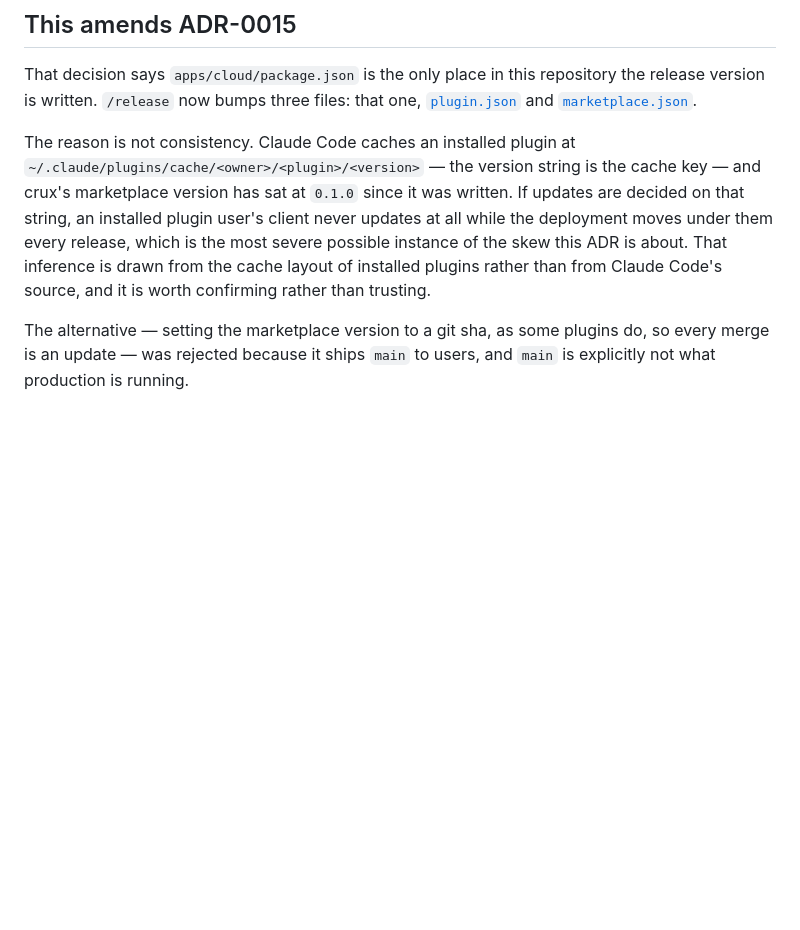
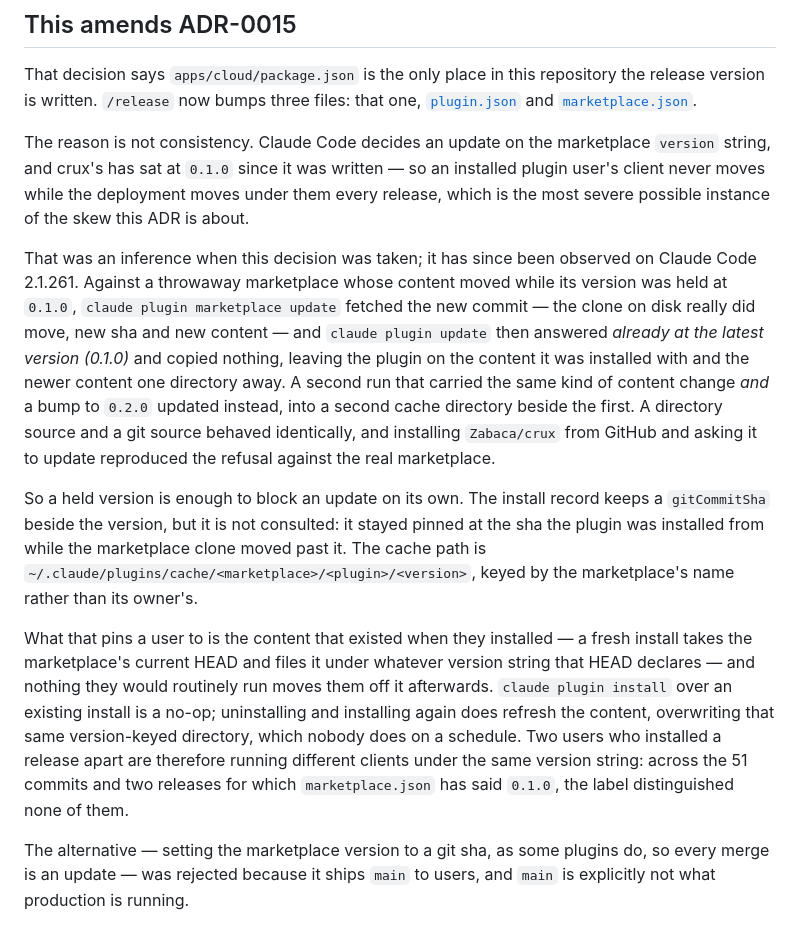
Before and after one commit to Zabaca/crux, a Markdown page: docs/adr/0018-a-skew-is-a-refusal-not-a-bad-argument.md, the part around the change. Drawn GitHub-style; blank space fills up the shorter version.

Commit message:
feat: Confirm how Claude Code decides a plugin update (#58)
* docs(adr): the plugin update decision is observed, not inferred

ADR-0018 stated as an untested inference that Claude Code decides a plugin
update on the marketplace version string. Ran the experiment on Claude Code
2.1.261 against a throwaway marketplace held at one version while its content
moved, in both a directory and a git source, and against Zabaca/crux itself.

It holds: the version string is the whole decision. The marketplace clone
really does fetch the new commits, and 'plugin update' then answers 'already
at the latest version' and copies nothing. Two corrections it forced: the
cache path is keyed by the marketplace's name rather than its owner's, and the
version-keyed cache directory is not what blocks the refresh -- the update
check is, since uninstall-then-install overwrites that same directory.

* docs(adr): say only what the runs support

Review of the previous commit caught four overclaims. The version bump was
never tested in isolation -- both control runs changed content as well, so it
establishes that a held version blocks an update, not that the version is the
only input. Zabaca/crux reproduced the refusal but not the clone-moves-ahead
half, so it is no longer listed as a third full replication. A reinstall is the
only refresh a user can reach, not the only one that exists -- a version bump
is the other, and is the fix this ADR adopts.

The load-bearing one: 'every installed user is running 51-commit-old content'
does not follow. A fresh install takes the marketplace's current HEAD and files
it under 0.1.0. What the 51 commits actually show is that the label
distinguishes none of the states it has covered, which is the sharper point.

Also collapses the bullet list into prose, since the rest of the ADR argues
rather than reports.

---------

Co-authored-by: James Lee <1021110+uptownhr@users.noreply.github.com>

```diff
--- a/docs/adr/0018-a-skew-is-a-refusal-not-a-bad-argument.md
+++ b/docs/adr/0018-a-skew-is-a-refusal-not-a-bad-argument.md
@@ -70,14 +70,40 @@ the release version is written. `/release` now bumps three files: that one,
 [`plugin.json`](../../.claude-plugin/plugin.json) and
 [`marketplace.json`](../../.claude-plugin/marketplace.json).
 
-The reason is not consistency. Claude Code caches an installed plugin at
-`~/.claude/plugins/cache/<owner>/<plugin>/<version>` — the version string is the
-cache key — and crux's marketplace version has sat at `0.1.0` since it was
-written. If updates are decided on that string, an installed plugin user's
-client never updates at all while the deployment moves under them every release,
-which is the most severe possible instance of the skew this ADR is about. That
-inference is drawn from the cache layout of installed plugins rather than from
-Claude Code's source, and it is worth confirming rather than trusting.
+The reason is not consistency. Claude Code decides an update on the marketplace
+`version` string, and crux's has sat at `0.1.0` since it was written — so an
+installed plugin user's client never moves while the deployment moves under them
+every release, which is the most severe possible instance of the skew this ADR
+is about.
+
+That was an inference when this decision was taken; it has since been observed
+on Claude Code 2.1.261. Against a throwaway marketplace whose content moved
+while its version was held at `0.1.0`, `claude plugin marketplace update`
+fetched the new commit — the clone on disk really did move, new sha and new
+content — and `claude plugin update` then answered *already at the latest
+version (0.1.0)* and copied nothing, leaving the plugin on the content it was
+installed with and the newer content one directory away. A second run that
+carried the same kind of content change *and* a bump to `0.2.0` updated
+instead, into a second cache directory beside the first. A directory source and
+a git source behaved identically, and installing `Zabaca/crux` from GitHub and
+asking it to update reproduced the refusal against the real marketplace.
+
+So a held version is enough to block an update on its own. The install record
+keeps a `gitCommitSha` beside the version, but it is not consulted: it stayed
+pinned at the sha the plugin was installed from while the marketplace clone
+moved past it. The cache path is
+`~/.claude/plugins/cache/<marketplace>/<plugin>/<version>`, keyed by the
+marketplace's name rather than its owner's.
+
+What that pins a user to is the content that existed when they installed — a
+fresh install takes the marketplace's current HEAD and files it under whatever
+version string that HEAD declares — and nothing they would routinely run moves
+them off it afterwards. `claude plugin install` over an existing install is a
+no-op; uninstalling and installing again does refresh the content, overwriting
+that same version-keyed directory, which nobody does on a schedule. Two users
+who installed a release apart are therefore running different clients under the
+same version string: across the 51 commits and two releases for which
+`marketplace.json` has said `0.1.0`, the label distinguished none of them.
 
 The alternative — setting the marketplace version to a git sha, as some plugins
 do, so every merge is an update — was rejected because it ships `main` to users,
```
